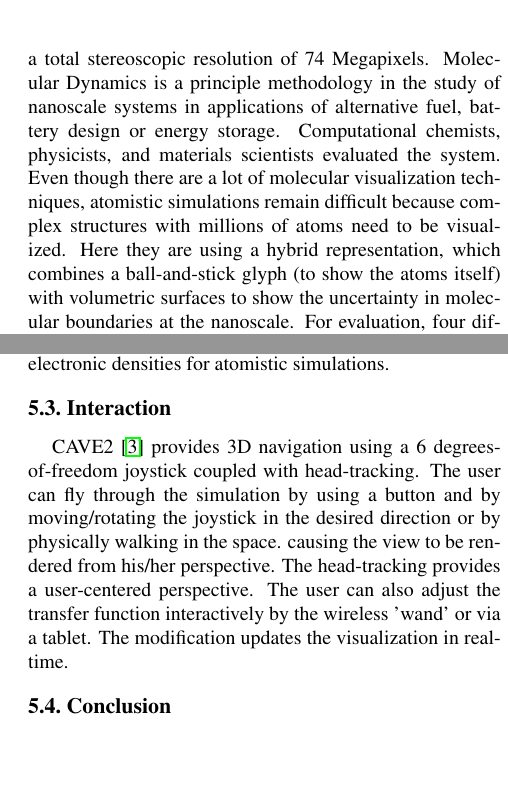
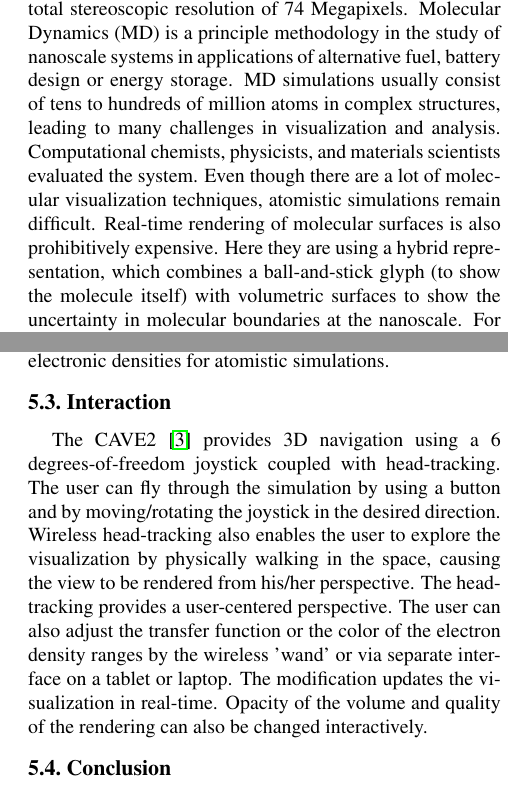
Before and after one commit to yuffff/hauptseminar-cgv, a LaTeX document (review.tex): two parts of the columns of pages 4 and 5 of 6, joined at a grey line, cut so that both start at the same text, the shorter picture padded with empty space. Compiled offline with pdfLaTeX.

Commit message:
improvements...

```diff
--- a/review.tex
+++ b/review.tex
@@ -105,7 +105,7 @@ The multi-pass approach offers a maximum degree of freedom as rendering techniqu
 \subsection{Interaction}
 \section{Visualization of Atomistic Simulations}
 \subsection{Overview}
-In this project \cite{reda_visualizing_2013} they present an application for interactive visualization and exploration of large-scale atomistic simulations in ultra-resolution immersive environments on the CAVE2 \cite{febretti2013cave2} (Fig. \ref{img:atomistic1}). The CAVE2 is a cylindrical immersive environment consisting of 72 micro-polarized, passive stereo LCD panels that are arrange on the circumference of the cylinder, providing a 320-degrees panoramic view at a total stereoscopic resolution of 74 Megapixels. Molecular Dynamics is a principle methodology in the study of nanoscale systems in applications of alternative fuel, battery design or energy storage. Computational chemists, physicists, and materials scientists evaluated the system. Even though there are a lot of molecular visualization techniques, atomistic simulations remain difficult because complex structures with millions of atoms need to be visualized. Here they are using a hybrid representation, which combines a ball-and-stick glyph (to show the atoms itself) with volumetric surfaces to show the uncertainty in molecular boundaries at the nanoscale. For evaluation, four different data sets with up to 15 million atoms were used. The goals of the project were to show the scalability and the desire to highlight emergent high-level features in the molecular structure. Furthermore, they wanted to enable scientists to explore different boundary interpretations of atoms or molecules.
+Reda et al. \cite{reda_visualizing_2013} present an application for interactive visualization and exploration of large-scale atomistic simulations in ultra-resolution immersive environments on the CAVE2 \cite{febretti2013cave2} (Fig. \ref{img:atomistic1}). The CAVE2 is a cylindrical immersive environment consisting of 72 micro-polarized, passive stereo LCD panels that are arrange on the circumference of the cylinder, providing a 320-degrees panoramic view at a total stereoscopic resolution of 74 Megapixels. Molecular Dynamics (MD) is a principle methodology in the study of nanoscale systems in applications of alternative fuel, battery design or energy storage. MD simulations usually consist of tens to hundreds of million atoms in complex structures, leading to many challenges in visualization and analysis. Computational chemists, physicists, and materials scientists evaluated the system. Even though there are a lot of molecular visualization techniques, atomistic simulations remain difficult. Real-time rendering of molecular surfaces is also prohibitively expensive. Here they are using a hybrid representation, which combines a ball-and-stick glyph (to show the molecule itself) with volumetric surfaces to show the uncertainty in molecular boundaries at the nanoscale. For evaluation, four different data sets with up to 15 million atoms were used. The goals of the project were to show the scalability and the desire to highlight emergent high-level features in the molecular structure. Furthermore, they wanted to enable scientists to explore different boundary interpretations of atoms or molecules.
 
 \setlength{\parindent}{1pc}This approach has some similarities to the project of chapter 4 as molecules are visualized, but it is difference in the sense that the other project focuses on ray-tracing with the setup of HMDs. Furthermore the project of chapter 3 has some similarities as it visualizing volumetric data as well, but is using isosurface rendering rather than volume rendering.
 
@@ -129,7 +129,7 @@ The main techniques they used are ray-casting and volume rendering. Ray-casting
 \setlength{\parindent}{1pc}They were able to achieve real-time interactive rendering when using precomputed electron densities for all of their four tested data sets. Up to 5 million atoms the algorithm scaled solidly with an average frame rate of 15 FPS. With 15 million atoms the frame rate halves but they still achieved interactive rendering at 7 FPS. When the electron densities were computed in real-time, reasonable interactive speeds were achieved for 3 out of 4 data sets. So there are still remaining challenges for optimization of real-time computed electronic densities for atomistic simulations.
 
 \subsection{Interaction}
-CAVE2 \cite{febretti2013cave2} provides 3D navigation using a 6 degrees-of-freedom joystick coupled with head-tracking. The user can fly through the simulation by using a button and by moving/rotating the joystick in the desired direction or by physically walking in the space. causing the view to be rendered from his/her perspective. The head-tracking provides a user-centered perspective. The user can also adjust the transfer function interactively by the wireless 'wand' or via a tablet. The modification updates the visualization in real-time.
+The CAVE2 \cite{febretti2013cave2} provides 3D navigation using a 6 degrees-of-freedom joystick coupled with head-tracking. The user can fly through the simulation by using a button and by moving/rotating the joystick in the desired direction. Wireless head-tracking also enables the user to explore the visualization by physically walking in the space, causing the view to be rendered from his/her perspective. The head-tracking provides a user-centered perspective. The user can also adjust the transfer function or the color of the electron density ranges by the wireless 'wand' or via separate interface on a tablet or laptop. The modification updates the visualization in real-time. Opacity of the volume and quality of the rendering can also be changed interactively.
 
 \subsection{Conclusion}
 As conventional molecular surfaces are not appropriate for many nanomaterials because they do not show the uncertainty in boundaries. The author of the paper showed a hybrid visual metaphor for the visualization complex nanostructured material via volume rendering of approximated electron densities, which proposed advantages. Future work still needs to be done to improve the run-time especially with very large data sets.
```
Also changed, not shown: review.tex (6 more changed lines).
